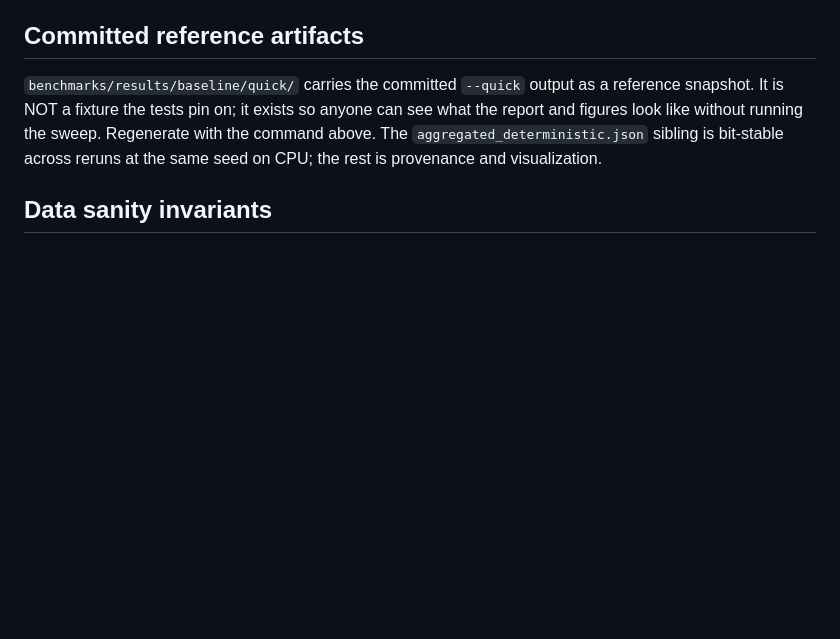
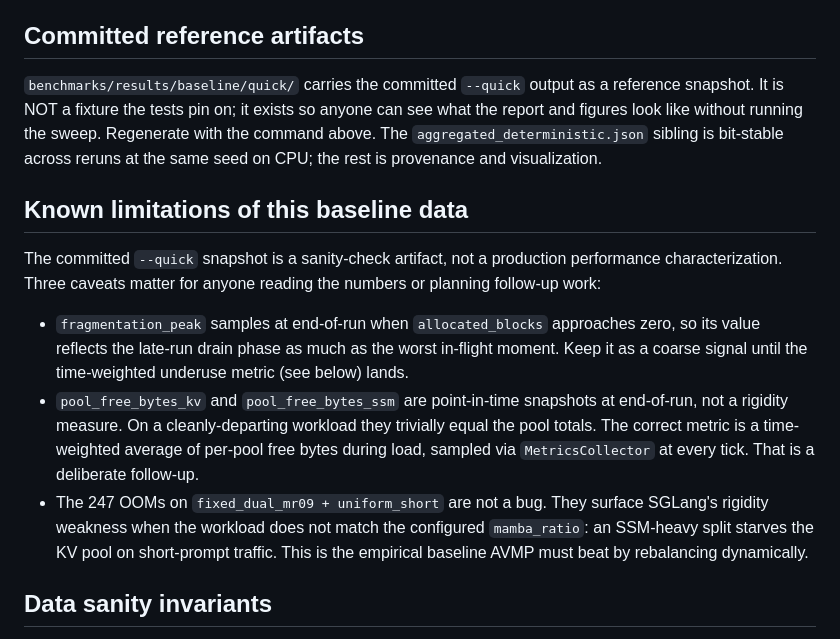
Before and after one commit to codepawl/cachepawl, a Markdown page: benchmarks/README.md, the part around the change. Drawn GitHub-style; blank space fills up the shorter version.

```diff
--- a/benchmarks/README.md
+++ b/benchmarks/README.md
@@ -223,6 +223,27 @@ without running the sweep. Regenerate with the command above. The
 `aggregated_deterministic.json` sibling is bit-stable across reruns at
 the same seed on CPU; the rest is provenance and visualization.
 
+## Known limitations of this baseline data
+
+The committed `--quick` snapshot is a sanity-check artifact, not a
+production performance characterization. Three caveats matter for anyone
+reading the numbers or planning follow-up work:
+
+- `fragmentation_peak` samples at end-of-run when `allocated_blocks`
+  approaches zero, so its value reflects the late-run drain phase as
+  much as the worst in-flight moment. Keep it as a coarse signal until
+  the time-weighted underuse metric (see below) lands.
+- `pool_free_bytes_kv` and `pool_free_bytes_ssm` are point-in-time
+  snapshots at end-of-run, not a rigidity measure. On a cleanly-departing
+  workload they trivially equal the pool totals. The correct metric is a
+  time-weighted average of per-pool free bytes during load, sampled via
+  `MetricsCollector` at every tick. That is a deliberate follow-up.
+- The 247 OOMs on `fixed_dual_mr09 + uniform_short` are not a bug. They
+  surface SGLang's rigidity weakness when the workload does not match
+  the configured `mamba_ratio`: an SSM-heavy split starves the KV pool
+  on short-prompt traffic. This is the empirical baseline AVMP must beat
+  by rebalancing dynamically.
+
 ## Data sanity invariants
 
 Every emitted metric below must satisfy its valid range. Run the
```
Also changed, not shown: docs/designs/0001-asymmetric-virtual-memory-paging.md (+23 -4 lines).
